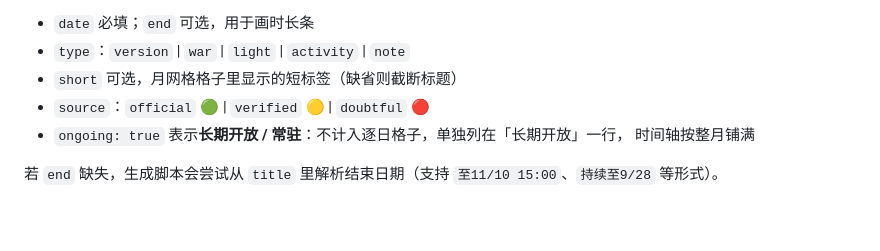
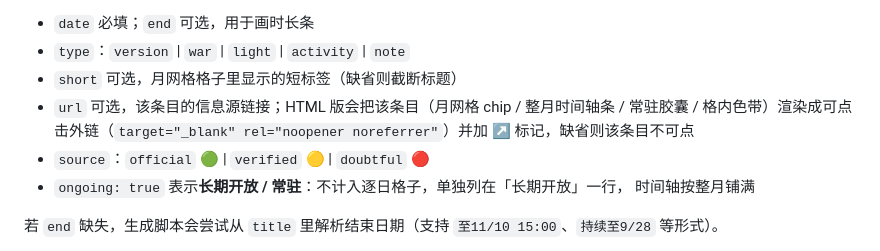
Before and after one commit to Ayin6667/hsr-calendar, a Markdown page: scripts/README.md, the part around the change. GitHub-like rendering; blank space fills up the shorter version.

Commit message:
docs(scripts): 数据字段补 url 说明

```diff
--- a/scripts/README.md
+++ b/scripts/README.md
@@ -86,6 +86,7 @@ $PY hsr_upload.py 2026 10              # 正式上传（覆盖刷新当月）
 - `date` 必填；`end` 可选，用于画时长条
 - `type`：`version` | `war` | `light` | `activity` | `note`
 - `short` 可选，月网格格子里显示的短标签（缺省则截断标题）
+- `url` 可选，该条目的信息源链接；HTML 版会把该条目（月网格 chip / 整月时间轴条 / 常驻胶囊 / 格内色带）渲染成可点击外链（`target="_blank" rel="noopener noreferrer"`）并加 ↗ 标记，缺省则该条目不可点
 - `source`：`official` 🟢 | `verified` 🟡 | `doubtful` 🔴
 - `ongoing: true` 表示**长期开放 / 常驻**：不计入逐日格子，单独列在「长期开放」一行，
   时间轴按整月铺满
```
